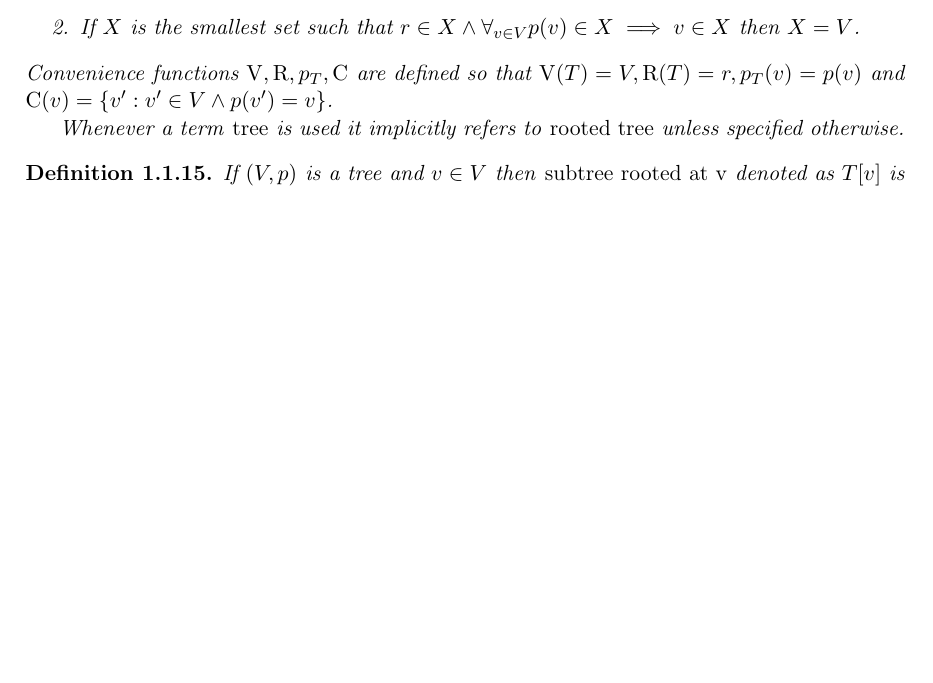
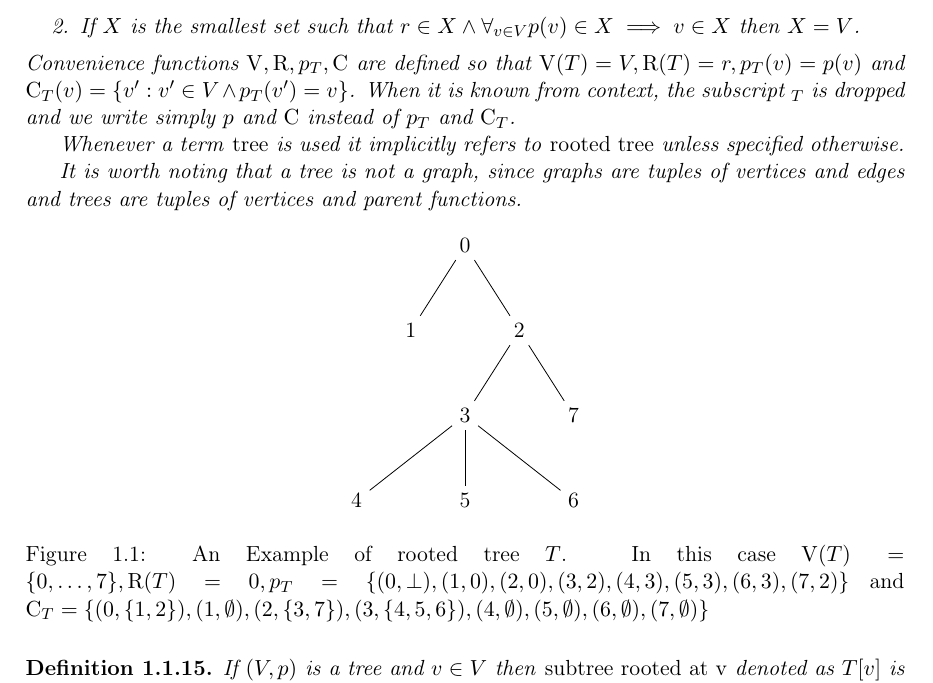
Before and after one commit to marcin-serwin/cographs, a LaTeX thesis (paper/main.tex, which reads paper/body/11-notation.tex, paper/head/preamble.tex): part of page 9 of 20, cut so that both start at the same text, the shorter picture padded with empty space. Compiled offline with pdfLaTeX.

Commit message:
Expand rooted tree definition

```diff
--- a/paper/body/11-notation.tex
+++ b/paper/body/11-notation.tex
@@ -71,9 +71,26 @@ Fundamental notion in this paper is a graph. All graphs used in this paper are a
         \item $\exists_{r \in V} p(r) = \bot \land \forall_{v \in V\setminus\{r\}} p(v) \neq \bot$. $r$ is called \emph{root} and is denotes as $\Root(T)$.
         \item If $X$ is the smallest set such that $r \in X \land \forall_{v \in V} p(v) \in X \implies v \in X$ then $X = V$.
     \end{enumerate}
-    Convenience functions $\V, \R, p_T, \C$ are defined so that $\V(T) = V, \R(T) = r, p_T(v) = p(v)$ and $\C(v) = \{v' : v' \in V \land p(v') = v\}$.
+    Convenience functions $\V, \R, p_T, \C$ are defined so that $\V(T) = V, \R(T) = r, p_T(v) = p(v)$ and $\C_T(v) = \{v' : v' \in V \land p_T(v') = v\}$. When it is known from context, the subscript $_T$ is dropped and we write simply $p$ and $\C$ instead of $p_T$ and $\C_T$.
 
     Whenever a term \emph{tree} is used it implicitly refers to \emph{rooted tree} unless specified otherwise.
+
+    It is worth noting that a tree is not a graph, since graphs are tuples of vertices and edges and trees are tuples of vertices and parent functions.
+
+    \begin{figure}[h]
+        \centering
+        \begin{tikzpicture}[sibling distance=5em]
+            \node {0}
+            child { node {1} }
+            child { node {2}
+                    child { node {3}
+                            child { node {4} }
+                            child { node {5} }
+                            child { node {6} } }
+                    child { node {7} } };
+        \end{tikzpicture}
+        \caption{An Example of rooted tree $T$. In this case $\V(T) = \{0,\ldots,7\}, \R(T) = 0, p_T = \{(0, \bot), (1,0), (2,0), (3,2), (4,3), (5,3), (6,3), (7,2)\}$ and $\C_T = \{(0,\{1,2\}), (1,\emptyset), (2,\{3,7\}), (3,\{4,5,6\}), (4, \emptyset), (5, \emptyset), (6, \emptyset), (7, \emptyset)\}$}
+    \end{figure}
 \end{defi}
 
 \begin{defi}
--- a/paper/head/preamble.tex
+++ b/paper/head/preamble.tex
@@ -25,6 +25,7 @@
 \usepackage{mathrsfs}
 \usepackage[algosection, boxruled, linesnumbered]{algorithm2e}
 \usepackage{mathtools}
+\usepackage{tikz}
 
 \definecolor{dark-red}{HTML}{B30000}
 \definecolor{dark-green}{HTML}{00B300}
```
